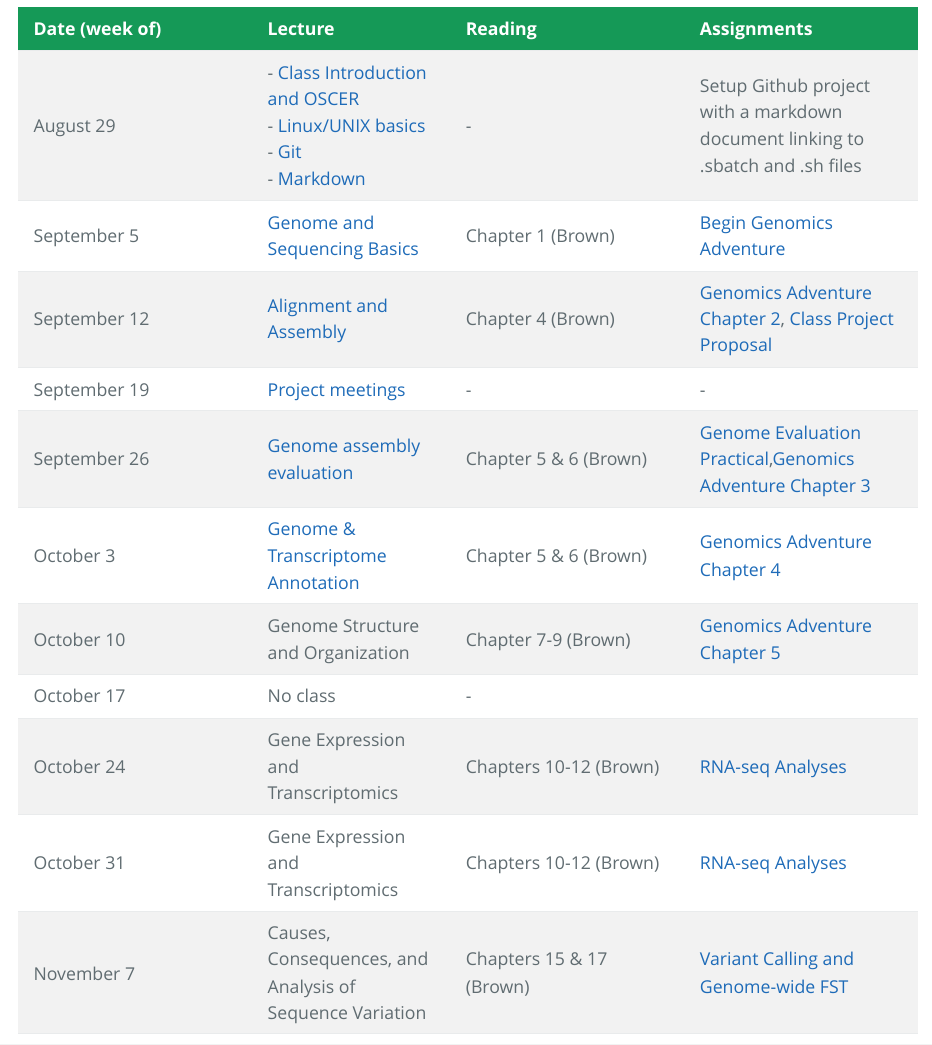
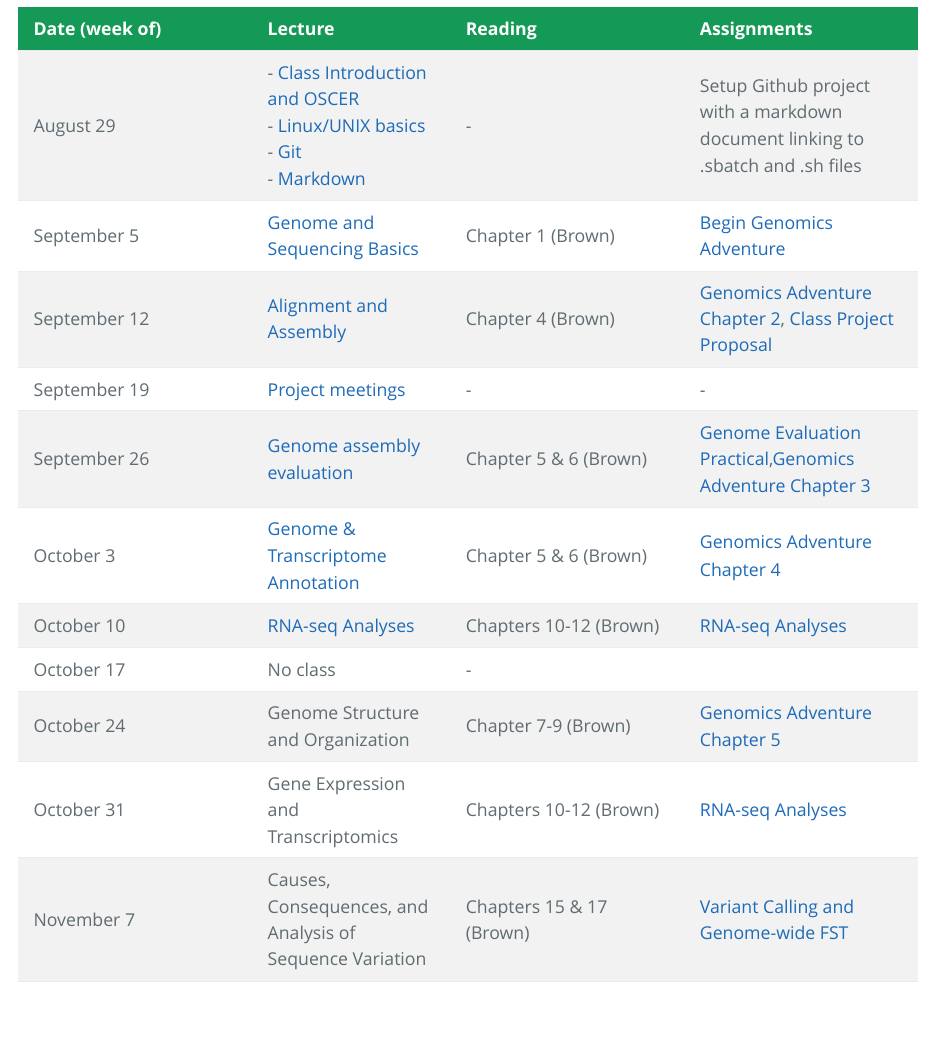
Before and after one commit to mbtoomey/genome_biology_FA24, an R Markdown document (index.Rmd): the page in a window 1100 px wide, from 630 px down. The pictures show the output file index.html that the author committed with the source, opened offline.

Commit message:
add RNAseq to index

```diff
--- a/index.Rmd
+++ b/index.Rmd
@@ -34,9 +34,9 @@ September 12  | [Alignment and Assembly](https://github.com/mbtoomey/genome_biol
 September 19  | [Project meetings](https://docs.google.com/spreadsheets/d/1DVq0VemQlcY2oDZhtWaNZmfGDkfdZXTkxrJdSCjfZn8/edit?usp=sharing) | - | -
 September 26  | [Genome assembly evaluation](https://github.com/mbtoomey/genome_biology_FA24/blob/main/Lessons/Lecture3_Genome_Assembly_Evaluation.pdf) | Chapter 5 & 6 (Brown) | [Genome Evaluation Practical](https://github.com/mbtoomey/genome_biology_FA24/blob/main/Lessons/Genome_Eval.md),[Genomics Adventure Chapter 3](https://github.com/mbtoomey/genomics_adventure/blob/release/chapter_3/task_1.md)
 October 3 | [Genome & Transcriptome Annotation](https://github.com/mbtoomey/genome_biology_FA24/blob/main/Lessons/annotation.md) | Chapter 5 & 6 (Brown) | [Genomics Adventure Chapter 4](https://github.com/mbtoomey/genomics_adventure/blob/release/chapter_4/task_1.md)
-October 10 | Genome Structure and Organization | Chapter 7-9 (Brown) | [Genomics Adventure Chapter 5](https://github.com/mbtoomey/genomics_adventure/blob/release/chapter_5/task_1.md)
+October 10 | [RNA-seq Analyses](https://github.com/mbtoomey/genome_biology_FA24/blob/main/Lessons/RNAseq.md) |Chapters 10-12 (Brown) | [RNA-seq Analyses](https://github.com/mbtoomey/genome_biology_FA24/blob/main/Lessons/RNAseq.md)
 October 17  | No class | -
-October 24  | Gene Expression and Transcriptomics | Chapters 10-12 (Brown) | [RNA-seq Analyses]()
+October 24  | Genome Structure and Organization | Chapter 7-9 (Brown) | [Genomics Adventure Chapter 5](https://github.com/mbtoomey/genomics_adventure/blob/release/chapter_5/task_1.md)
 October 31  | Gene Expression and Transcriptomics | Chapters 10-12 (Brown) | [RNA-seq Analyses]()
 November 7   | Causes, Consequences, and Analysis of Sequence Variation | Chapters 15 & 17 (Brown) | [Variant Calling and Genome-wide FST]()
 November 14  | [Class Project Presentations](https://docs.google.com/spreadsheets/d/1DVq0VemQlcY2oDZhtWaNZmfGDkfdZXTkxrJdSCjfZn8/edit?usp=sharing) | - | -
```
Also changed, not shown: index.html.
